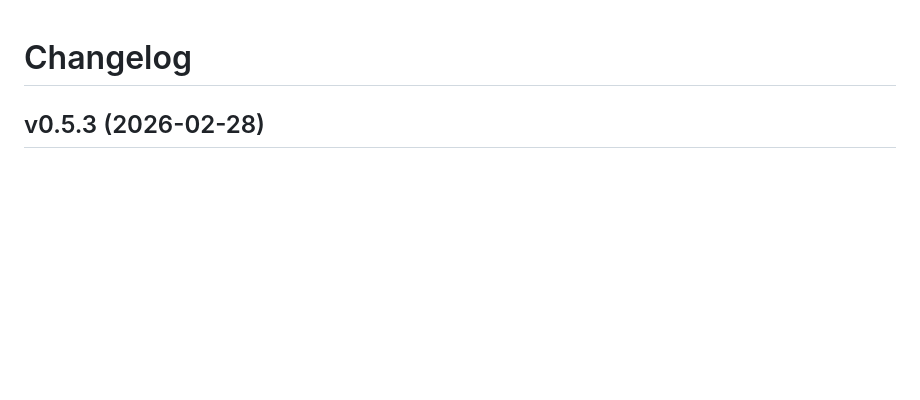
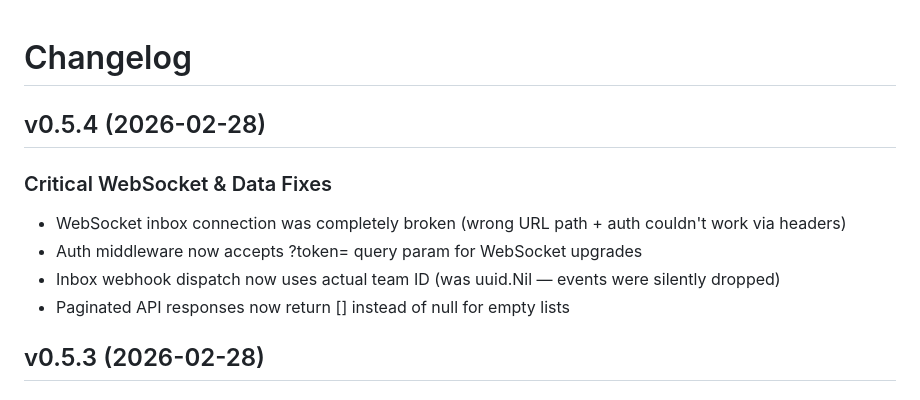
Before and after one commit to AmJaradat01/burnerbyte, a Markdown page: CHANGELOG.md, the part around the change. Rendered like a GitHub page; blank space fills up the shorter version.

Commit message:
chore: prepare v0.5.4 release

```diff
--- a/CHANGELOG.md
+++ b/CHANGELOG.md
@@ -1,4 +1,12 @@
 # Changelog
+
+## v0.5.4 (2026-02-28)
+
+### Critical WebSocket & Data Fixes
+- WebSocket inbox connection was completely broken (wrong URL path + auth couldn't work via headers)
+- Auth middleware now accepts ?token= query param for WebSocket upgrades
+- Inbox webhook dispatch now uses actual team ID (was uuid.Nil — events were silently dropped)
+- Paginated API responses now return [] instead of null for empty lists
 
 ## v0.5.3 (2026-02-28)
 
```
